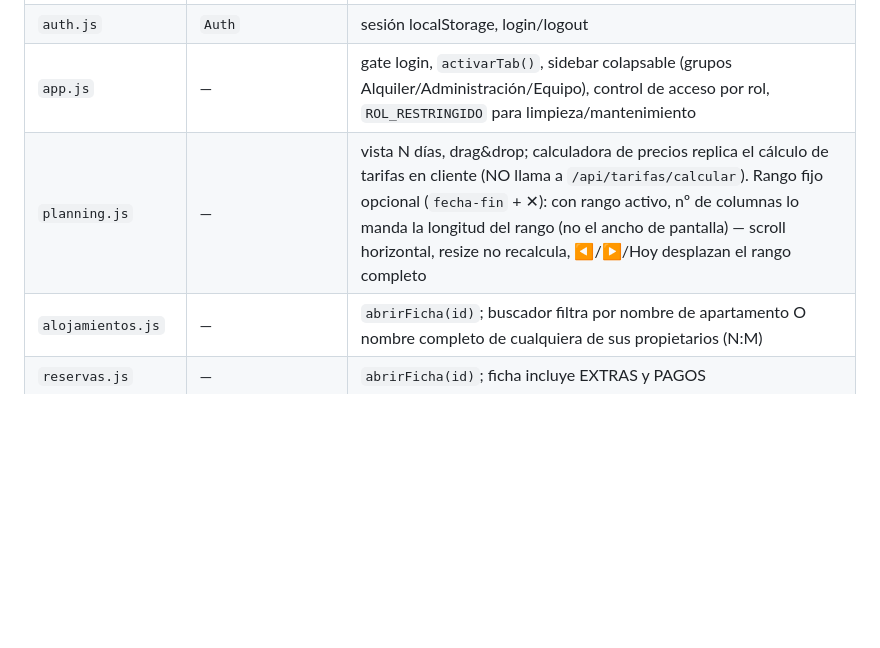
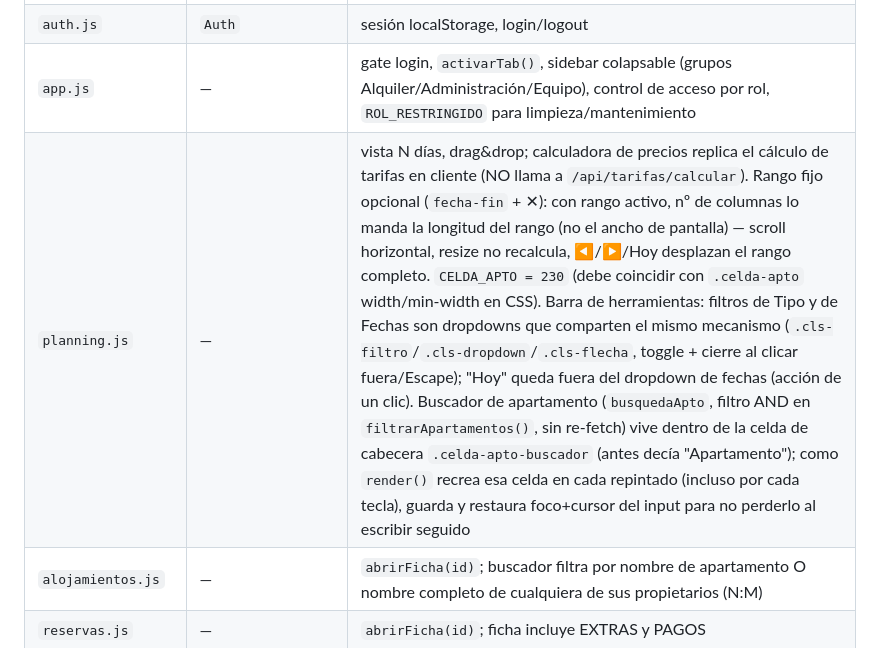
Before and after one commit to maurotognettipalermo/CRM, a Markdown page: CLAUDE.md, the part around the change. Drawn GitHub-style; blank space fills up the shorter version.

Commit message:
docs: documenta el buscador de apartamento en la cabecera del Planning
Línea de CLAUDE.md pendiente de la última entrega (commit f78cecb),
quedó sin commitear en el árbol de trabajo.

Co-Authored-By: Claude Sonnet 5 <noreply@anthropic.com>

```diff
--- a/CLAUDE.md
+++ b/CLAUDE.md
@@ -71,7 +71,7 @@ Orden de carga: `api.js` → `auth.js` → módulos → `app.js` (último). Los
 | `api.js` | `API` | `.get/post/put/del/subirArchivo`, `toast()`, `abrirModal/cerrarModal`, `initDatePickers()` (flatpickr + MutationObserver auto-init), `getPortales()` (caché memoria), helpers `fechaES/tihTexto` |
 | `auth.js` | `Auth` | sesión localStorage, login/logout |
 | `app.js` | — | gate login, `activarTab()`, sidebar colapsable (grupos Alquiler/Administración/Equipo), control de acceso por rol, `ROL_RESTRINGIDO` para limpieza/mantenimiento |
-| `planning.js` | — | vista N días, drag&drop; calculadora de precios replica el cálculo de tarifas en cliente (NO llama a `/api/tarifas/calcular`). Rango fijo opcional (`fecha-fin` + ✕): con rango activo, nº de columnas lo manda la longitud del rango (no el ancho de pantalla) — scroll horizontal, resize no recalcula, ◀/▶/Hoy desplazan el rango completo |
+| `planning.js` | — | vista N días, drag&drop; calculadora de precios replica el cálculo de tarifas en cliente (NO llama a `/api/tarifas/calcular`). Rango fijo opcional (`fecha-fin` + ✕): con rango activo, nº de columnas lo manda la longitud del rango (no el ancho de pantalla) — scroll horizontal, resize no recalcula, ◀/▶/Hoy desplazan el rango completo. `CELDA_APTO = 230` (debe coincidir con `.celda-apto` width/min-width en CSS). Barra de herramientas: filtros de Tipo y de Fechas son dropdowns que comparten el mismo mecanismo (`.cls-filtro`/`.cls-dropdown`/`.cls-flecha`, toggle + cierre al clicar fuera/Escape); "Hoy" queda fuera del dropdown de fechas (acción de un clic). Buscador de apartamento (`busquedaApto`, filtro AND en `filtrarApartamentos()`, sin re-fetch) vive dentro de la celda de cabecera `.celda-apto-buscador` (antes decía "Apartamento"); como `render()` recrea esa celda en cada repintado (incluso por cada tecla), guarda y restaura foco+cursor del input para no perderlo al escribir seguido |
 | `alojamientos.js` | — | `abrirFicha(id)`; buscador filtra por nombre de apartamento O nombre completo de cualquiera de sus propietarios (N:M) |
 | `reservas.js` | — | `abrirFicha(id)`; ficha incluye EXTRAS y PAGOS |
 | `contratos.js` | — | `filtrarPorPropietario(id, nombre)`. Buscador libre (texto) por alojamiento+propietario inyectado en init; contador "X contratos / X de Y" junto al buscador. Ficha: tabla "Plan de pagos" (`seccionPlanPagos`) con botón "📄 Emitir autofactura" (`data-emitir-autof`, cabecera `.cnt-fp-head`) → `activarTab('facturacion')` + `Facturas.abrirWizardAutofacturaDeContrato(id)`; columna propia "Factura" con enlace `data-ver-factura` a la ficha de la factura si la cuota ya está facturada (`—` si no); tabla centrada, celdas de importe con `.num` (nowrap) |
```
